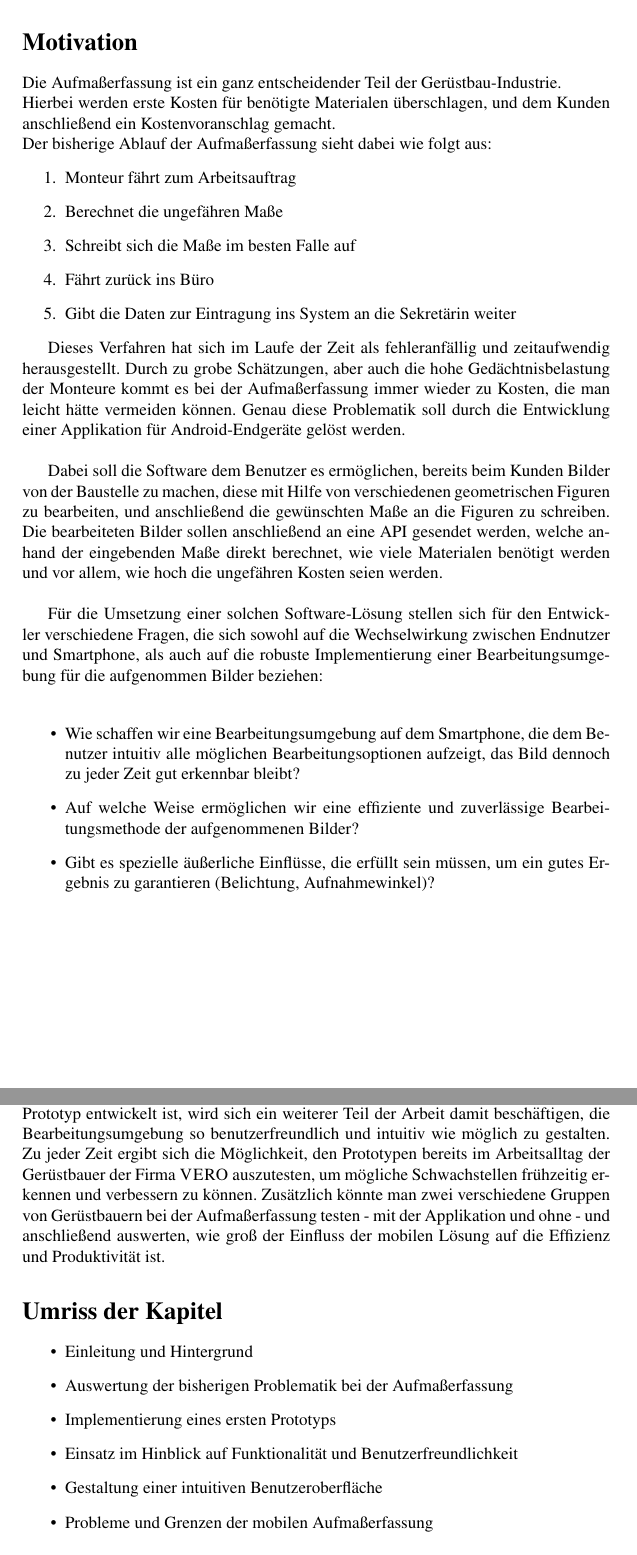
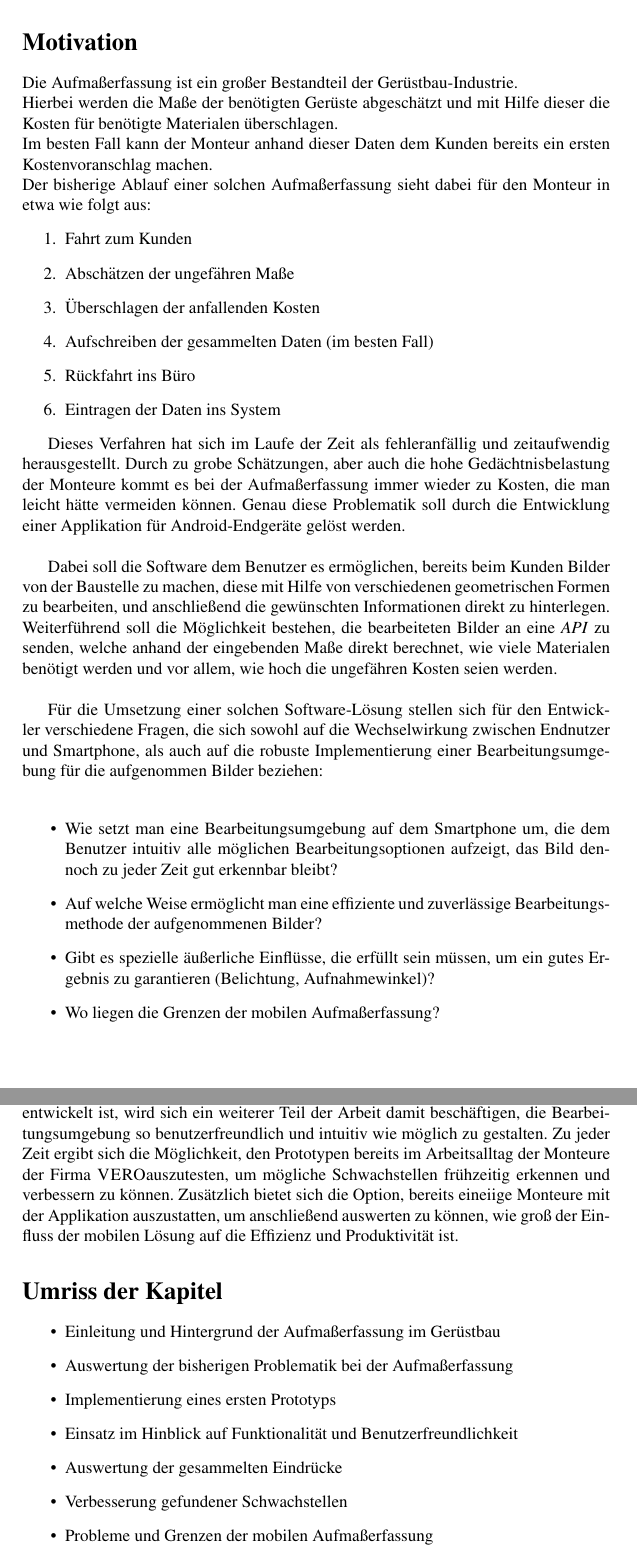
Before and after one commit to pstens/BachelorThesis, a LaTeX document (proposal/proposal.tex): two parts of pages 2 and 3 of 4, joined at a grey line, cut so that both start at the same text. Compiled offline with pdfLaTeX.

Commit message:
Polish some sentences

```diff
--- a/proposal/proposal.tex
+++ b/proposal/proposal.tex
@@ -16,6 +16,9 @@
 
 % Macros
 \newcommand{\figwidth}{\columnwidth*3/4}
+\newcommand{\Vero}{\textsc{VERO Scaffolding EOOD Niederlassung Deutschland}}
+\newcommand{\vero}{\textsc{VERO}}
+
 
 
 % Header and footer
@@ -23,9 +26,7 @@
 \fancyhf{}
 \rhead{Patrick Stens}
 \lhead{Bachelor-Thesis Proposal}
-\rfoot{Page \thepage\ of \pageref{LastPage}}
-
-
+\rfoot{Seite \thepage\ von \pageref{LastPage}}
 \begin{document}
 \renewcommand{\refname}{Literatur}
 
@@ -53,15 +59,17 @@
 \end{titlepage}
 
 \section*{Motivation}
-Die Aufmaßerfassung ist ein ganz entscheidender Teil der Gerüstbau-Industrie. \\
-Hierbei werden erste Kosten für benötigte Materialen überschlagen, und dem Kunden anschließend ein Kostenvoranschlag gemacht. \\
-Der bisherige Ablauf der Aufmaßerfassung sieht dabei wie folgt aus:
+Die Aufmaßerfassung ist ein großer Bestandteil der Gerüstbau-Industrie. \\
+Hierbei werden die Maße der benötigten Gerüste abgeschätzt und mit Hilfe dieser die Kosten für benötigte Materialen überschlagen. \\
+Im besten Fall kann der Monteur anhand dieser Daten dem Kunden bereits ein ersten Kostenvoranschlag machen. \\
+Der bisherige Ablauf einer solchen Aufmaßerfassung sieht dabei für den Monteur in etwa wie folgt aus:
 \begin{enumerate}
-	\item Monteur fährt zum Arbeitsauftrag
-	\item Berechnet die ungefähren Maße
-	\item Schreibt sich die Maße im besten Falle auf
-	\item Fährt zurück ins Büro
-	\item Gibt die Daten zur Eintragung ins System an die Sekretärin weiter
+	\item Fahrt zum Kunden
+	\item Abschätzen der ungefähren Maße
+	\item Überschlagen der anfallenden Kosten
+	\item Aufschreiben der gesammelten Daten (im besten Fall)
+	\item Rückfahrt ins Büro
+	\item Eintragen der Daten ins System
 \end{enumerate}
 
 
@@ -69,15 +77,16 @@ Dieses Verfahren hat sich im Laufe der Zeit als fehleranfällig und zeitaufwendi
 Durch zu grobe Schätzungen, aber auch die hohe Gedächtnisbelastung der Monteure kommt es bei der Aufmaßerfassung immer wieder zu Kosten, die man leicht hätte vermeiden können.
 Genau diese Problematik soll durch die Entwicklung einer Applikation für Android-Endgeräte gelöst werden. \\
 
-Dabei soll die Software dem Benutzer es ermöglichen, bereits beim Kunden Bilder von der Baustelle zu machen, diese mit Hilfe von verschiedenen geometrischen Figuren zu bearbeiten, und anschließend die gewünschten Maße an die Figuren zu schreiben.
-Die bearbeiteten Bilder sollen anschließend an eine API gesendet werden, welche anhand der eingebenden Maße direkt berechnet, wie viele Materialen benötigt werden und vor allem, wie hoch die ungefähren Kosten seien werden.\\
+Dabei soll die Software dem Benutzer es ermöglichen, bereits beim Kunden Bilder von der Baustelle zu machen, diese mit Hilfe von verschiedenen geometrischen Formen zu bearbeiten, und anschließend die gewünschten Informationen direkt zu hinterlegen.
+Weiterführend soll die Möglichkeit bestehen, die bearbeiteten Bilder an eine \textit{API} zu senden, welche anhand der eingebenden Maße direkt berechnet, wie viele Materialen benötigt werden und vor allem, wie hoch die ungefähren Kosten seien werden.\\
 
 Für die Umsetzung einer solchen Software-Lösung stellen sich für den Entwickler verschiedene Fragen, die sich sowohl auf die Wechselwirkung zwischen Endnutzer und Smartphone, als auch auf die robuste Implementierung einer Bearbeitungsumgebung für die aufgenommen Bilder beziehen: \\
 
 \begin{itemize}
-	\item Wie schaffen wir eine Bearbeitungsumgebung auf dem Smartphone, die dem Benutzer intuitiv alle möglichen Bearbeitungsoptionen aufzeigt, das Bild dennoch zu jeder Zeit gut erkennbar bleibt?
-	\item Auf welche Weise ermöglichen wir eine effiziente und zuverlässige Bearbeitungsmethode der aufgenommenen Bilder?
+	\item Wie setzt man eine Bearbeitungsumgebung auf dem Smartphone um, die dem Benutzer intuitiv alle möglichen Bearbeitungsoptionen aufzeigt, das Bild dennoch zu jeder Zeit gut erkennbar bleibt?
+	\item Auf welche Weise ermöglicht man eine effiziente und zuverlässige Bearbeitungsmethode der aufgenommenen Bilder?
 	\item Gibt es spezielle äußerliche Einflüsse, die erfüllt sein müssen, um ein gutes Ergebnis zu garantieren (Belichtung, Aufnahmewinkel)?
+	\item Wo liegen die Grenzen der mobilen Aufmaßerfassung?
 \end{itemize}
 
 \newpage
@@ -94,14 +103,15 @@ Des Weiteren stellt \textsc{VERO} die Android-Applikation \textit{BauBuddy}, sow
 Diese erste Prototyp-Implementierung sollte es dem Benutzer ermöglichen, ausgewählte Fotos mit Hilfe von verschiedenen geometrischen Formen zu bearbeiten, Informationen zu hinterlegen, und abschließend wieder abzuspeichern.
 Sobald ein erster Prototyp entwickelt ist, wird sich ein weiterer Teil der Arbeit damit beschäftigen, die Bearbeitungsumgebung so benutzerfreundlich und intuitiv wie möglich zu gestalten.
-Zu jeder Zeit ergibt sich die Möglichkeit, den Prototypen bereits im Arbeitsalltag der Gerüstbauer der Firma \textsc{VERO} auszutesten, um mögliche Schwachstellen frühzeitig erkennen und verbessern zu können.
-Zusätzlich könnte man zwei verschiedene Gruppen von Gerüstbauern bei der Aufmaßerfassung testen - mit der Applikation und ohne - und anschließend auswerten, wie groß der Einfluss der mobilen Lösung auf die Effizienz und Produktivität ist.
+Zu jeder Zeit ergibt sich die Möglichkeit, den Prototypen bereits im Arbeitsalltag der Monteure der Firma \vero auszutesten, um mögliche Schwachstellen frühzeitig erkennen und verbessern zu können.
+Zusätzlich bietet sich die Option, bereits eineiige Monteure mit der Applikation auszustatten, um anschließend auswerten zu können, wie groß der Einfluss der mobilen Lösung auf die Effizienz und Produktivität ist.
 
 \section*{Umriss der Kapitel}
 \begin{itemize}
-	\item Einleitung und Hintergrund
+	\item Einleitung und Hintergrund der Aufmaßerfassung im Gerüstbau
 	\item Auswertung der bisherigen Problematik bei der Aufmaßerfassung
 	\item Implementierung eines ersten Prototyps
 	\item Einsatz im Hinblick auf Funktionalität und Benutzerfreundlichkeit
-	\item Gestaltung einer intuitiven Benutzeroberfläche
+	\item Auswertung der gesammelten Eindrücke
+	\item Verbesserung gefundener Schwachstellen
 	\item Probleme und Grenzen der mobilen Aufmaßerfassung
 	\item A/B-Test
```
Also changed, not shown: proposal/proposal.tex (19 more changed lines).
